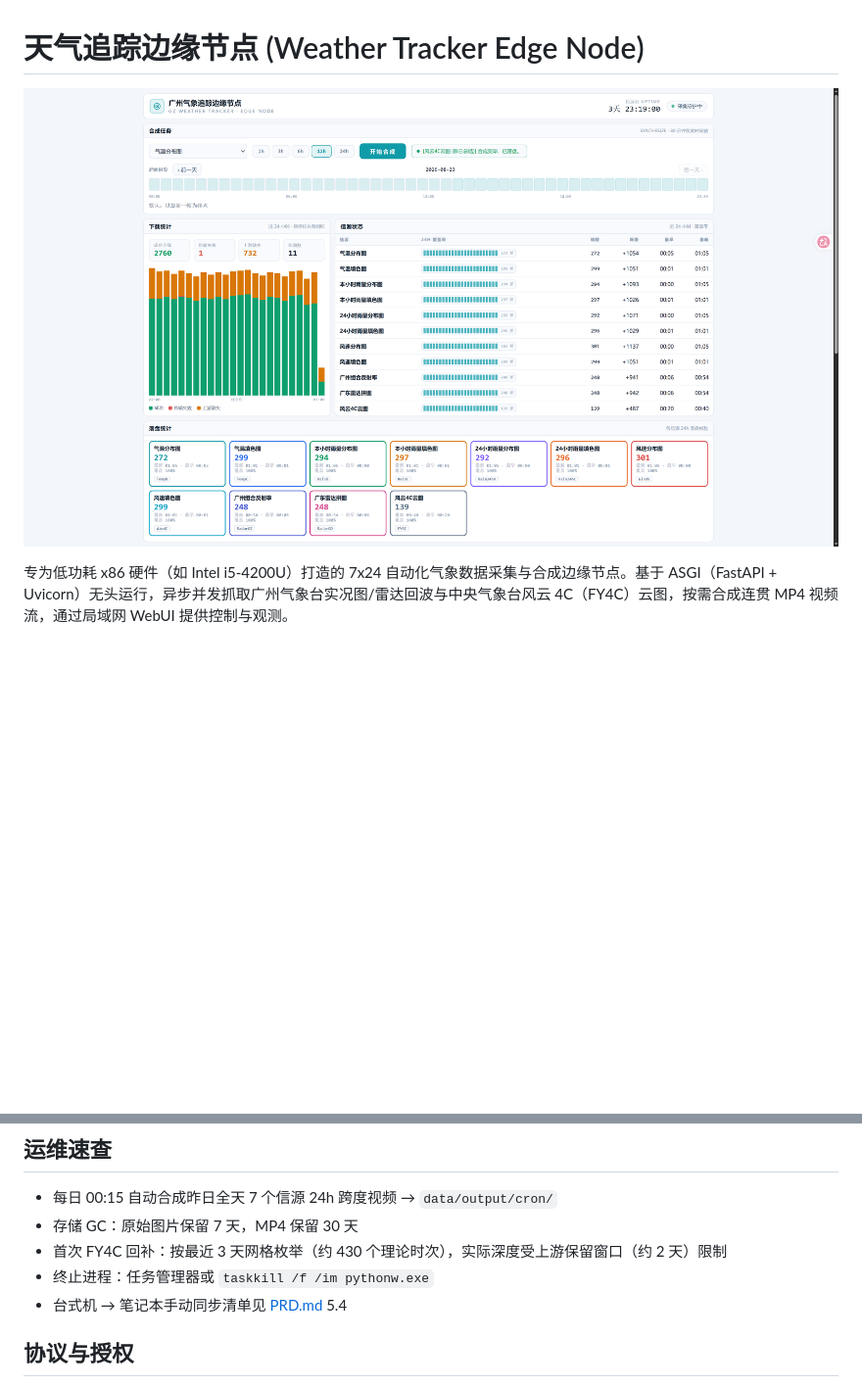
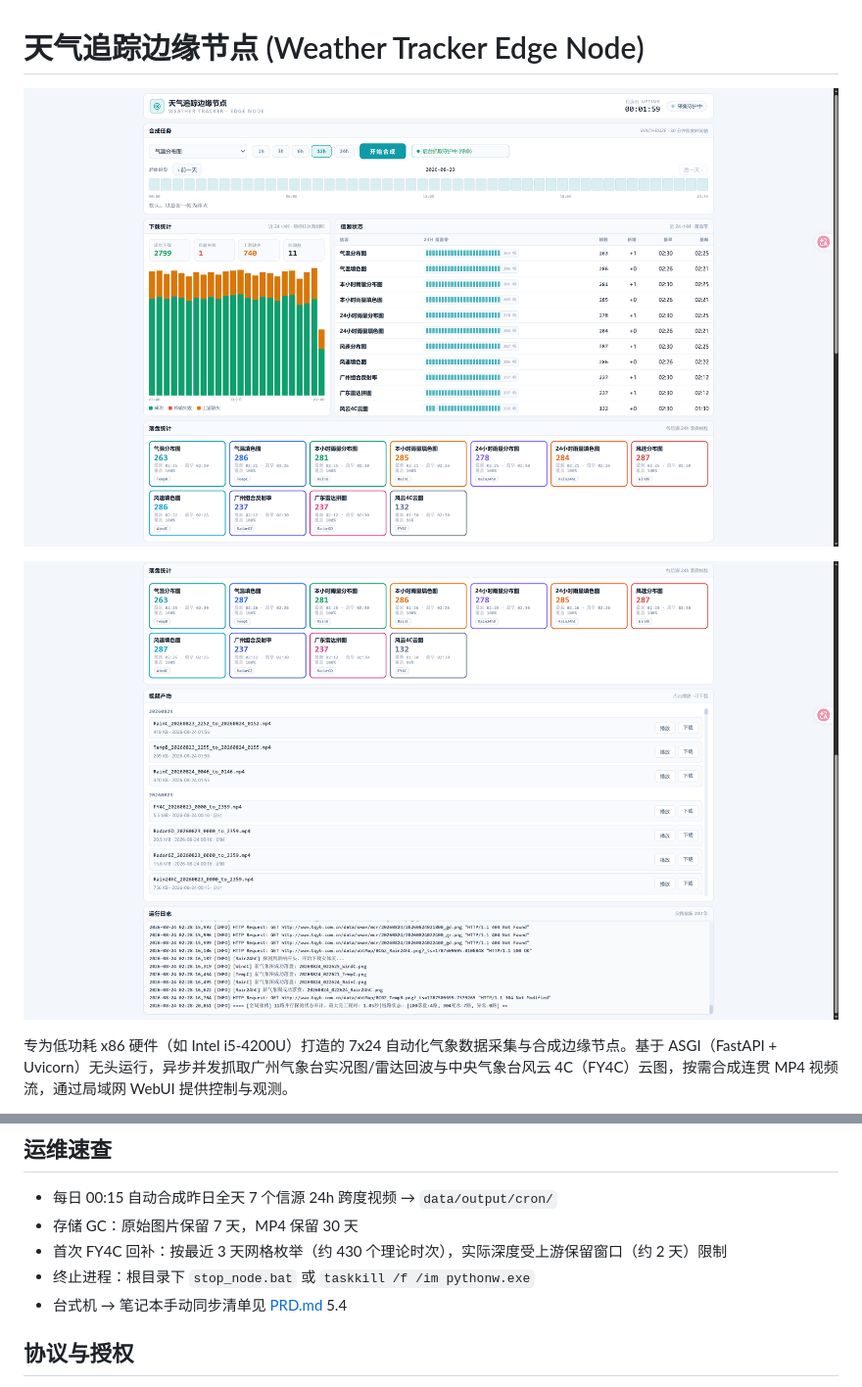
Before and after one commit to alcurt/weather-tracker-edge, a Markdown page: README.md, 2 parts joined by grey strips. Shown at 98% size. GitHub-like rendering; pictures changed too: example1.png (added), example2.png (added); blank space fills up the shorter version.

```diff
--- a/README.md
+++ b/README.md
@@ -1,6 +1,8 @@
 # 天气追踪边缘节点 (Weather Tracker Edge Node)
 
-![WebUI 控制台](example.png)
+![WebUI 控制台](example1.png)
+
+![视频产物面板与运行日志](example2.png)
 
 专为低功耗 x86 硬件（如 Intel i5-4200U）打造的 7x24 自动化气象数据采集与合成边缘节点。基于 ASGI（FastAPI + Uvicorn）无头运行，异步并发抓取广州气象台实况图/雷达回波与中央气象台风云 4C（FY4C）云图，按需合成连贯 MP4 视频流，通过局域网 WebUI 提供控制与观测。
 
@@ -20,7 +22,7 @@
 - 每日 00:15 自动合成昨日全天 7 个信源 24h 跨度视频 → `data/output/cron/`
 - 存储 GC：原始图片保留 7 天，MP4 保留 30 天
 - 首次 FY4C 回补：按最近 3 天网格枚举（约 430 个理论时次），实际深度受上游保留窗口（约 2 天）限制
-- 终止进程：任务管理器或 `taskkill /f /im pythonw.exe`
+- 终止进程：根目录下 `stop_node.bat` 或 `taskkill /f /im pythonw.exe`
 - 台式机 → 笔记本手动同步清单见 [PRD.md](PRD.md) 5.4
 
 ## 协议与授权
```
Also changed, not shown: PRD.md (+8 -8 lines), 1 other file.
